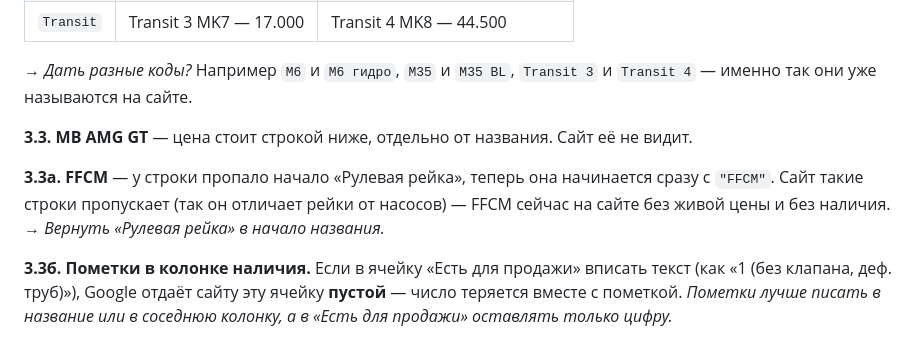
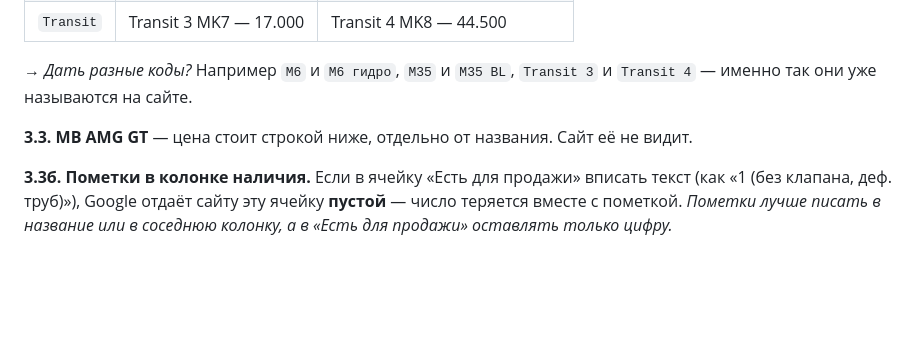
Before and after one commit to Vyacheslav08/zero777, a Markdown page: ВОПРОСЫ-МЕНЕДЖЕРУ.md, the part around the change. GitHub-like rendering; blank space fills up the shorter version.

Commit message:
Вопросы менеджеру: FFCM снова читается сайтом, пункт снят
Co-Authored-By: Claude Opus 5 <noreply@anthropic.com>

```diff
--- a/ВОПРОСЫ-МЕНЕДЖЕРУ.md
+++ b/ВОПРОСЫ-МЕНЕДЖЕРУ.md
@@ -97,11 +97,6 @@
 
 **3.3. MB AMG GT** — цена стоит строкой ниже, отдельно от названия. Сайт её не видит.
 
-**3.3а. FFCM** — у строки пропало начало «Рулевая рейка», теперь она начинается сразу
-с `"FFCM"`. Сайт такие строки пропускает (так он отличает рейки от насосов) — FFCM сейчас
-на сайте без живой цены и без наличия.
-→ *Вернуть «Рулевая рейка» в начало названия.*
-
 **3.3б. Пометки в колонке наличия.** Если в ячейку «Есть для продажи» вписать текст
 (как «1 (без клапана, деф. труб)»), Google отдаёт сайту эту ячейку **пустой** — число
 теряется вместе с пометкой. *Пометки лучше писать в название или в соседнюю колонку,
```
Also changed, not shown: CLAUDE.md (+1 -1 lines).
